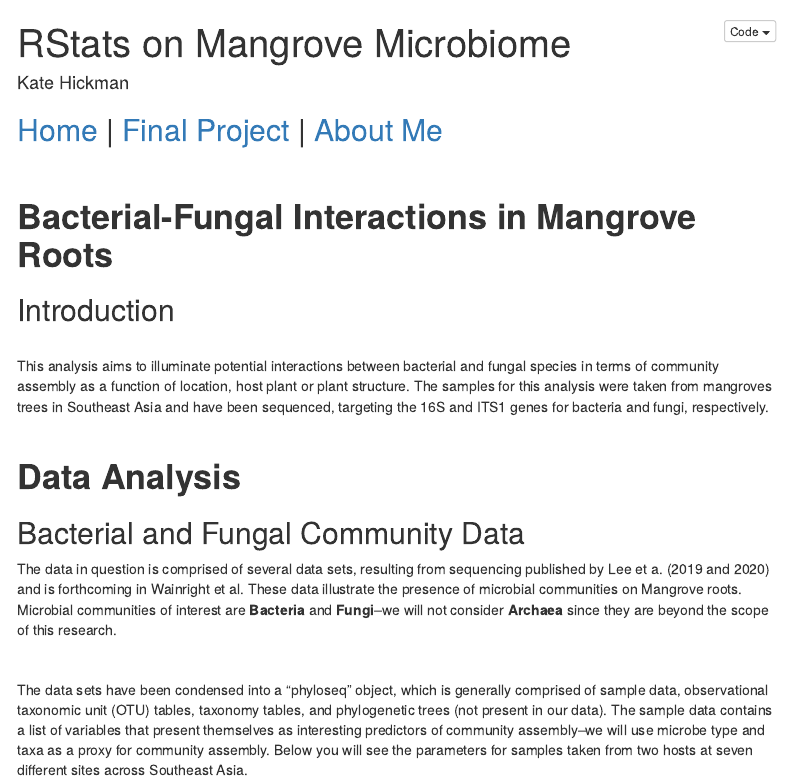
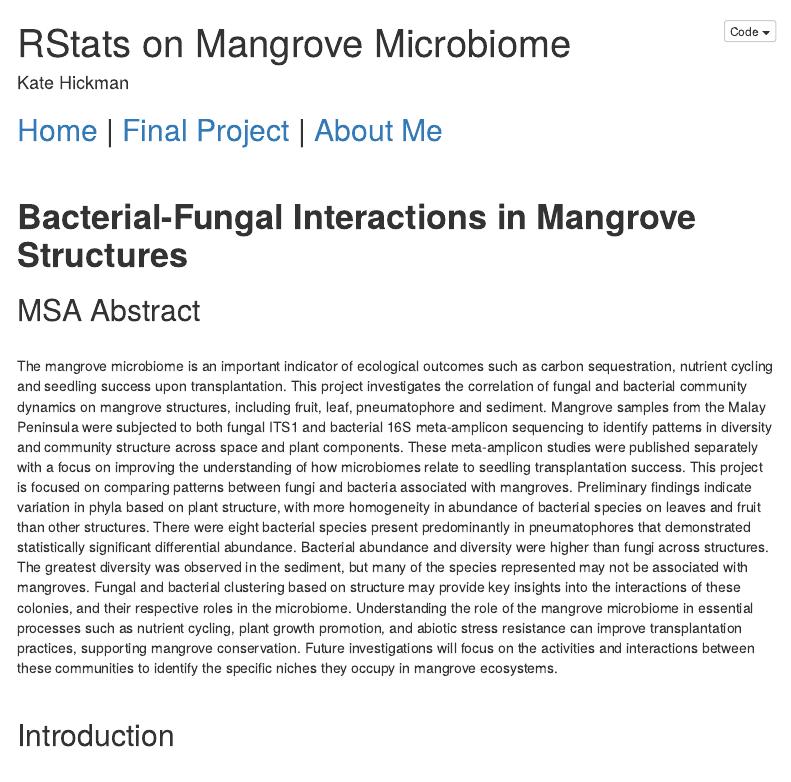
Before and after one commit to kjehickman/kjehickman.github.io, an R Markdown document (Final_Project/Final_Project.Rmd): the page in a window 1100 px wide, from its top. Rendered offline with R 4.5, knitr and Pandoc, with nearby package versions; some code elsewhere in the file could not run offline; menus at the side of the page are left out.

Commit message:
Final Project > Microbes & Mangroves

````diff
--- a/Final_Project/Final_Project.Rmd
+++ b/Final_Project/Final_Project.Rmd
@@ -18,7 +18,13 @@ knitr::opts_chunk$set(message=FALSE, warning=FALSE)
 ```
 <br>
 
-# <b>Bacterial-Fungal Interactions in Mangrove Roots</b>
+# <b>Bacterial-Fungal Interactions in Mangrove Structures</b>
+
+## MSA Abstract
+
+<br>
+The mangrove microbiome is an important indicator of ecological outcomes such as carbon sequestration, nutrient cycling and seedling success upon transplantation. This project investigates the correlation of fungal and bacterial community dynamics on mangrove structures, including fruit, leaf, pneumatophore and sediment. Mangrove samples from the Malay Peninsula were subjected to both fungal ITS1 and bacterial 16S meta-amplicon sequencing to identify patterns in diversity and community structure across space and plant components. These meta-amplicon studies were published separately with a focus on improving the understanding of how microbiomes relate to seedling transplantation success. This project is focused on comparing patterns between fungi and bacteria associated with mangroves. Preliminary findings indicate variation in phyla based on plant structure, with more homogeneity in abundance of bacterial species on leaves and fruit than other structures. There were eight bacterial species present predominantly in pneumatophores that demonstrated statistically significant differential abundance. Bacterial abundance and diversity were higher than fungi across structures. The greatest diversity was observed in the sediment, but many of the species represented may not be associated with mangroves. Fungal and bacterial clustering based on structure may provide key insights into the interactions of these colonies, and their respective roles in the microbiome. Understanding the role of the mangrove microbiome in essential processes such as nutrient cycling, plant growth promotion, and abiotic stress resistance can improve transplantation practices, supporting mangrove conservation. Future investigations will focus on the activities and interactions between these communities to identify the specific niches they occupy in mangrove ecosystems.
+<br><br>
 
 ## Introduction
 
````
Also changed, not shown: index.Rmd (+1 -1 lines).
